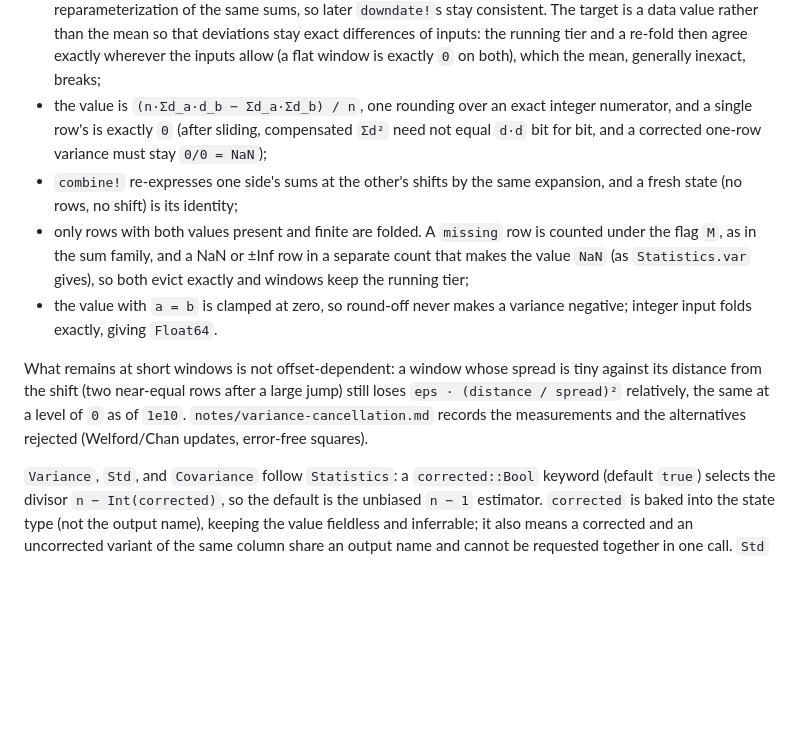
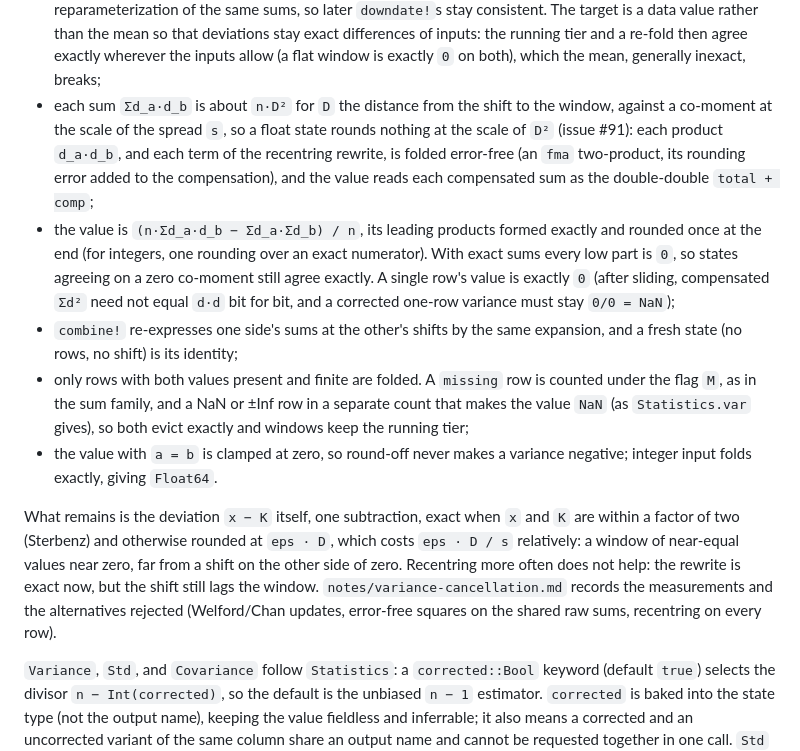
Before and after one commit to farrellm/CausalFrames.jl, a Markdown page: DESIGN.md, the part around the change. Drawn GitHub-style; blank space fills up the shorter version.

```diff
--- a/DESIGN.md
+++ b/DESIGN.md
@@ -2244,10 +2244,18 @@ round-off at the scale of the spread, since it is shift-invariant:
   mean so that deviations stay exact differences of inputs: the running tier
   and a re-fold then agree exactly wherever the inputs allow (a flat window is
   exactly `0` on both), which the mean, generally inexact, breaks;
-- the value is `(n·Σd_a·d_b − Σd_a·Σd_b) / n`, one rounding over an exact
-  integer numerator, and a single row's is exactly `0` (after sliding,
-  compensated `Σd²` need not equal `d·d` bit for bit, and a corrected one-row
-  variance must stay `0/0 = NaN`);
+- each sum `Σd_a·d_b` is about `n·D²` for `D` the distance from the shift to
+  the window, against a co-moment at the scale of the spread `s`, so a float
+  state rounds nothing at the scale of `D²` (issue #91): each product
+  `d_a·d_b`, and each term of the recentring rewrite, is folded error-free (an
+  `fma` two-product, its rounding error added to the compensation), and the
+  value reads each compensated sum as the double-double `total + comp`;
+- the value is `(n·Σd_a·d_b − Σd_a·Σd_b) / n`, its leading products formed
+  exactly and rounded once at the end (for integers, one rounding over an
+  exact numerator). With exact sums every low part is `0`, so states agreeing
+  on a zero co-moment still agree exactly. A single row's value is exactly `0`
+  (after sliding, compensated `Σd²` need not equal `d·d` bit for bit, and a
+  corrected one-row variance must stay `0/0 = NaN`);
 - `combine!` re-expresses one side's sums at the other's shifts by the same
   expansion, and a fresh state (no rows, no shift) is its identity;
 - only rows with both values present and finite are folded. A `missing` row is
@@ -2257,11 +2265,14 @@ round-off at the scale of the spread, since it is shift-invariant:
 - the value with `a = b` is clamped at zero, so round-off never makes a
   variance negative; integer input folds exactly, giving `Float64`.
 
-What remains at short windows is not offset-dependent: a window whose spread
-is tiny against its distance from the shift (two near-equal rows after a large
-jump) still loses `eps · (distance / spread)²` relatively, the same at a level
-of `0` as of `1e10`. `notes/variance-cancellation.md` records the measurements
-and the alternatives rejected (Welford/Chan updates, error-free squares).
+What remains is the deviation `x − K` itself, one subtraction, exact when `x`
+and `K` are within a factor of two (Sterbenz) and otherwise rounded at
+`eps · D`, which costs `eps · D / s` relatively: a window of near-equal values
+near zero, far from a shift on the other side of zero. Recentring more often
+does not help: the rewrite is exact now, but the shift still lags the window.
+`notes/variance-cancellation.md` records the measurements and the alternatives
+rejected (Welford/Chan updates, error-free squares on the shared raw sums,
+recentring on every row).
 
 `Variance`, `Std`, and `Covariance` follow `Statistics`: a `corrected::Bool`
 keyword (default `true`) selects the divisor `n − Int(corrected)`, so the
```
Also changed, not shown: notes/variance-cancellation.md (+52 -0 lines), src/CLAUDE.md (+10 -5 lines).
